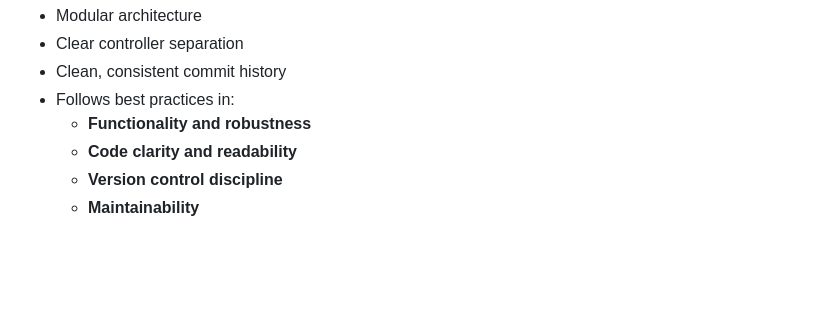
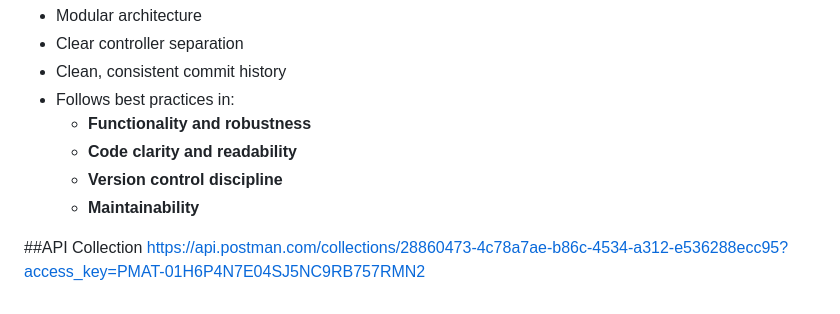
Before and after one commit to Honey-B-263/INVOXIA, a Markdown page: README.md, the part around the change. GitHub-like rendering; blank space fills up the shorter version.

```diff
--- a/README.md
+++ b/README.md
@@ -119,3 +119,6 @@ yaml
   - **Code clarity and readability**
   - **Version control discipline**
   - **Maintainability**
+
+##API Collection
+https://api.postman.com/collections/28860473-4c78a7ae-b86c-4534-a312-e536288ecc95?access_key=PMAT-01H6P4N7E04SJ5NC9RB757RMN2
```
